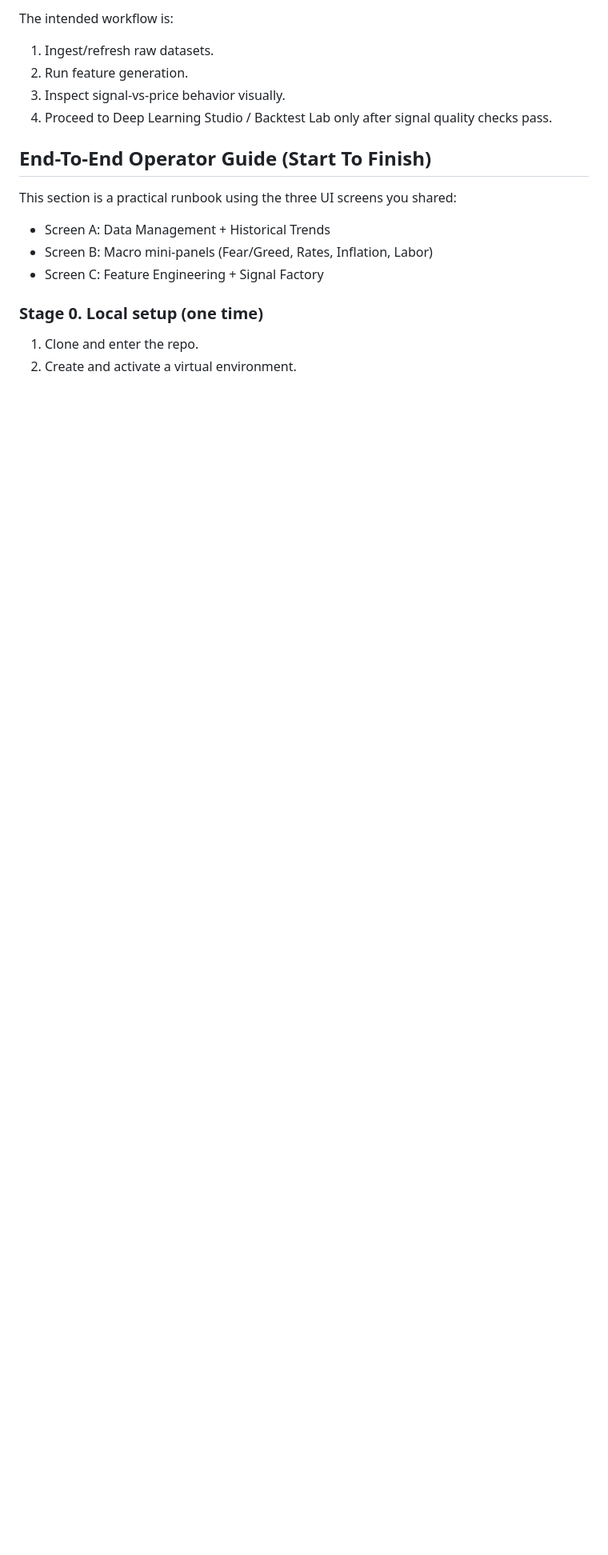
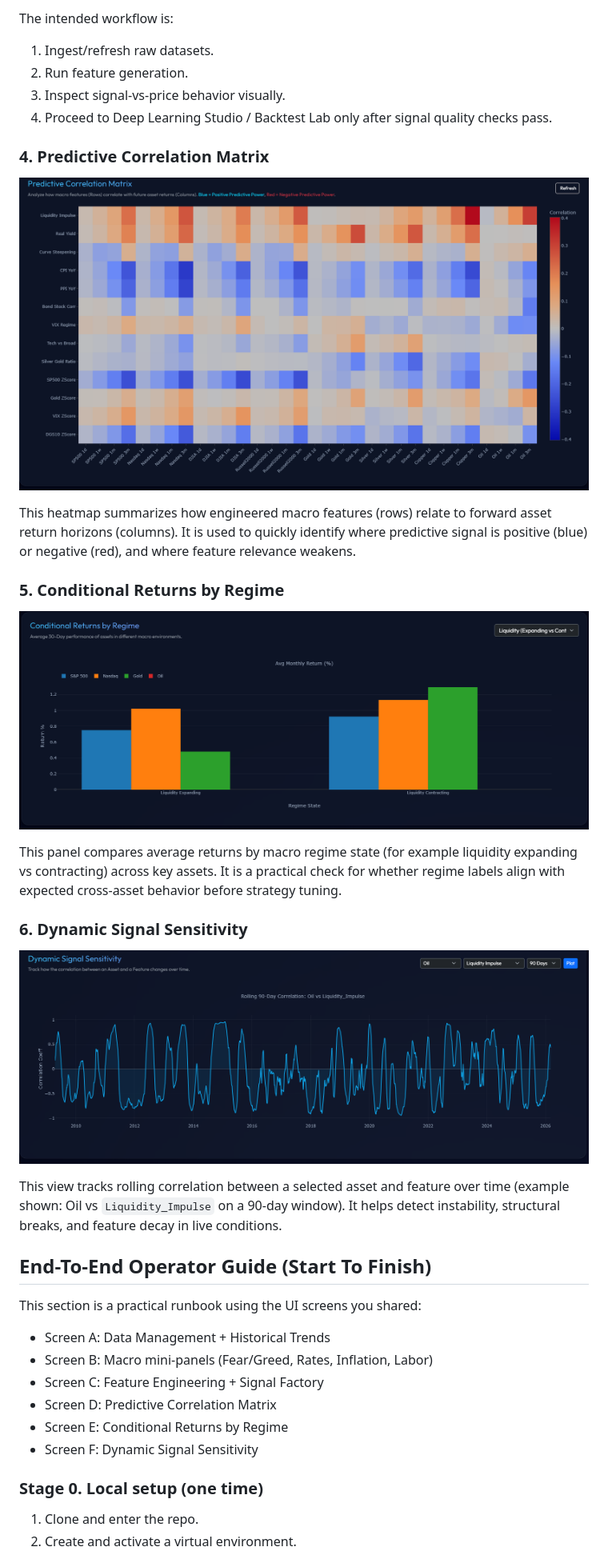
Before and after one commit to adithya3670-stack/macro-signal-engine, a Markdown page: README.md, the part around the change. Shown: that part at 80% size. Rendered like a GitHub page; pictures changed too: Docs/Images/p4.png (added), Docs/Images/p5.png (added), Docs/Images/p6.png (added); blank space fills up the shorter version.

Commit message:
Add advanced dashboard screenshots and README walkthrough updates

```diff
--- a/README.md
+++ b/README.md
@@ -74,12 +74,39 @@ The intended workflow is:
 3. Inspect signal-vs-price behavior visually.
 4. Proceed to Deep Learning Studio / Backtest Lab only after signal quality checks pass.
 
+### 4. Predictive Correlation Matrix
+
+![Predictive Correlation Matrix](Docs/Images/p4.png)
+
+This heatmap summarizes how engineered macro features (rows) relate to forward
+asset return horizons (columns). It is used to quickly identify where predictive
+signal is positive (blue) or negative (red), and where feature relevance weakens.
+
+### 5. Conditional Returns by Regime
+
+![Conditional Returns by Regime](Docs/Images/p5.png)
+
+This panel compares average returns by macro regime state (for example liquidity
+expanding vs contracting) across key assets. It is a practical check for whether
+regime labels align with expected cross-asset behavior before strategy tuning.
+
+### 6. Dynamic Signal Sensitivity
+
+![Dynamic Signal Sensitivity](Docs/Images/p6.png)
+
+This view tracks rolling correlation between a selected asset and feature over
+time (example shown: Oil vs `Liquidity_Impulse` on a 90-day window). It helps
+detect instability, structural breaks, and feature decay in live conditions.
+
 ## End-To-End Operator Guide (Start To Finish)
 
-This section is a practical runbook using the three UI screens you shared:
+This section is a practical runbook using the UI screens you shared:
 - Screen A: Data Management + Historical Trends
 - Screen B: Macro mini-panels (Fear/Greed, Rates, Inflation, Labor)
 - Screen C: Feature Engineering + Signal Factory
+- Screen D: Predictive Correlation Matrix
+- Screen E: Conditional Returns by Regime
+- Screen F: Dynamic Signal Sensitivity
 
 ### Stage 0. Local setup (one time)
 
```
